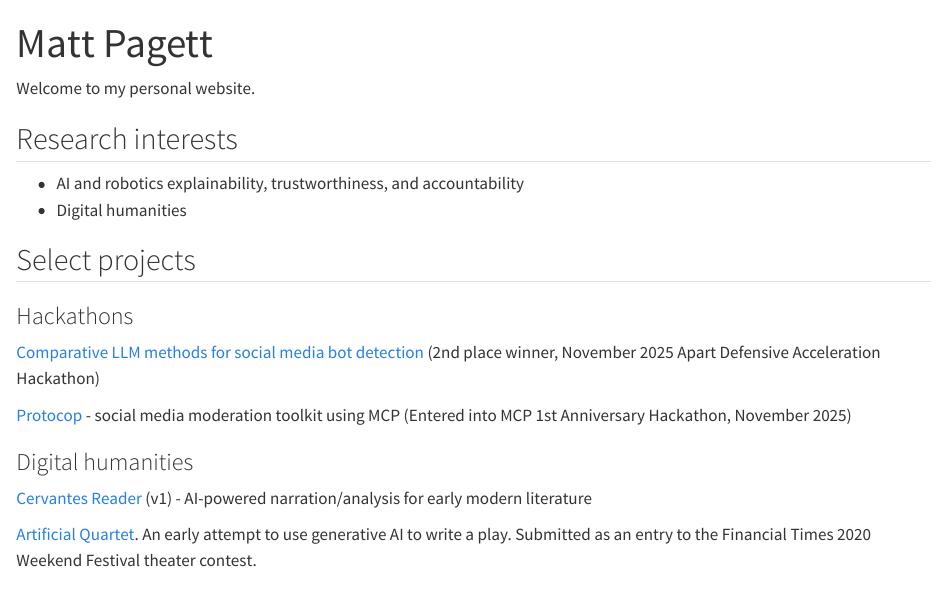
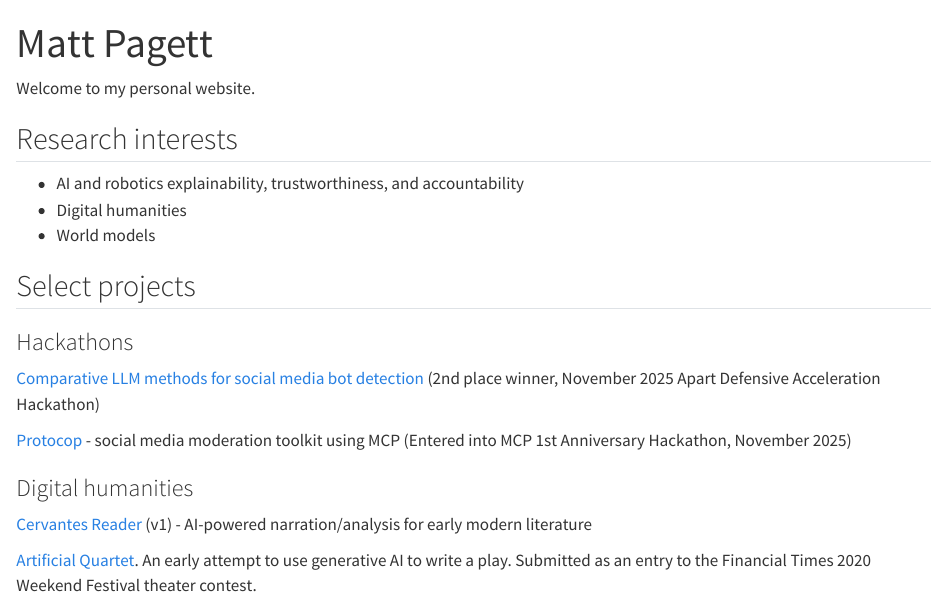
Before and after one commit to mattpagett/blog, a Quarto document (index.qmd): the page in a window 1100 px wide, from its top. Rendered offline with R 4.5, knitr and Pandoc in place of Quarto, with nearby package versions.

Commit message:
update index

```diff
--- a/index.qmd
+++ b/index.qmd
@@ -13,6 +13,7 @@ Welcome to my personal website.
 
 - AI and robotics explainability, trustworthiness, and accountability
 - Digital humanities
+- World models
 
 ## Select projects
 
```
